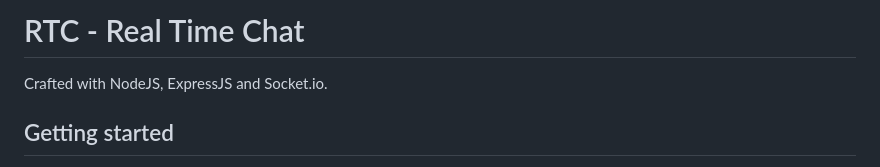
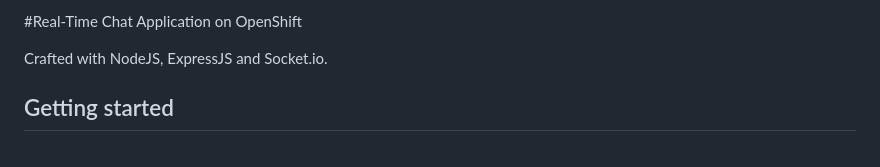
Before and after one commit to Prasannaverse13/Real-Time-Chat-Application-on-OpenShift, a Markdown page: README.md, the part around the change printed below. GitHub-like rendering.

```diff
--- a/README.md
+++ b/README.md
@@ -1,4 +1,4 @@
-# RTC - Real Time Chat
+#Real-Time Chat Application on OpenShift
 
 Crafted with NodeJS, ExpressJS and Socket.io.
 
```
Also changed, not shown: other parts of README.md (+0 -4 lines).
